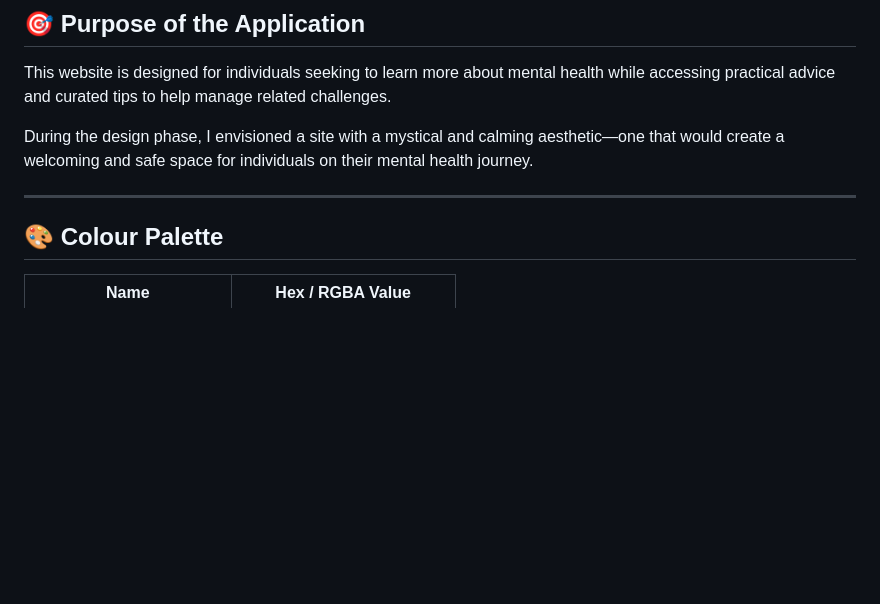
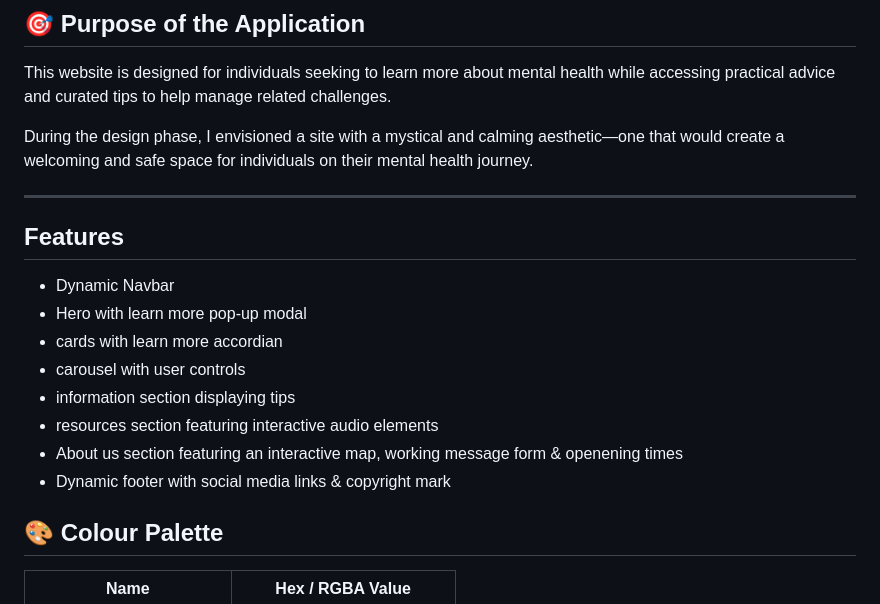
Before and after one commit to PeterCones/Mental-Health-Awareness, a Markdown page: README.md, the part around the change. Rendered like a GitHub page; blank space fills up the shorter version.

```diff
--- a/README.md
+++ b/README.md
@@ -14,6 +14,17 @@ This website is designed for individuals seeking to learn more about mental heal
 During the design phase, I envisioned a site with a mystical and calming aesthetic—one that would create a welcoming and safe space for individuals on their mental health journey.
 
 ---
+
+## Features
+
+- Dynamic Navbar
+- Hero with learn more pop-up modal
+- cards with learn more accordian
+- carousel with user controls
+- information section displaying tips
+- resources section featuring interactive audio elements
+- About us section featuring an interactive map, working message form & openening times
+- Dynamic footer with social media links & copyright mark
 
 ## 🎨 Colour Palette
 
```
